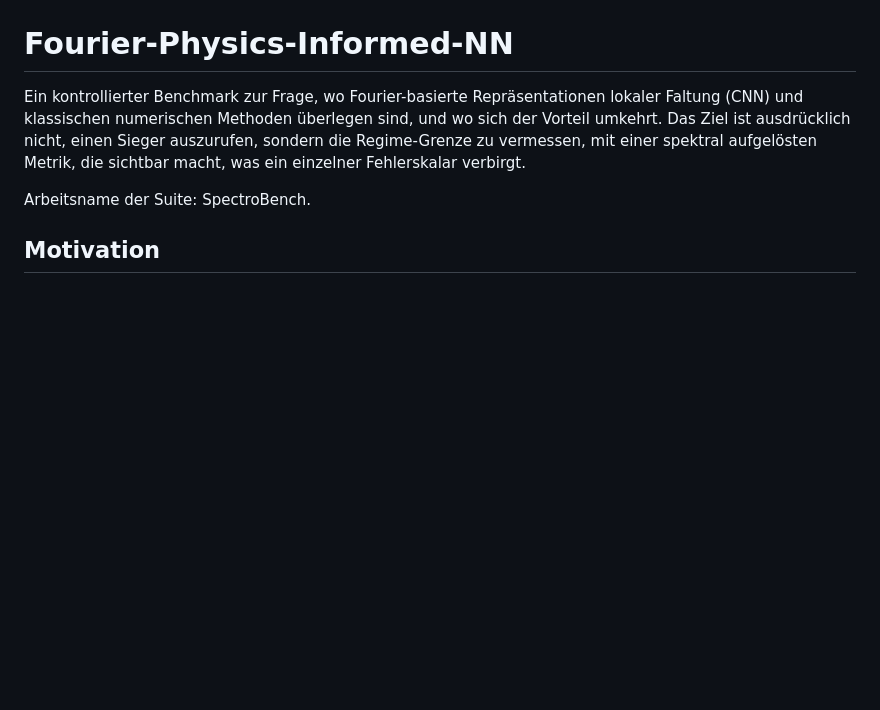
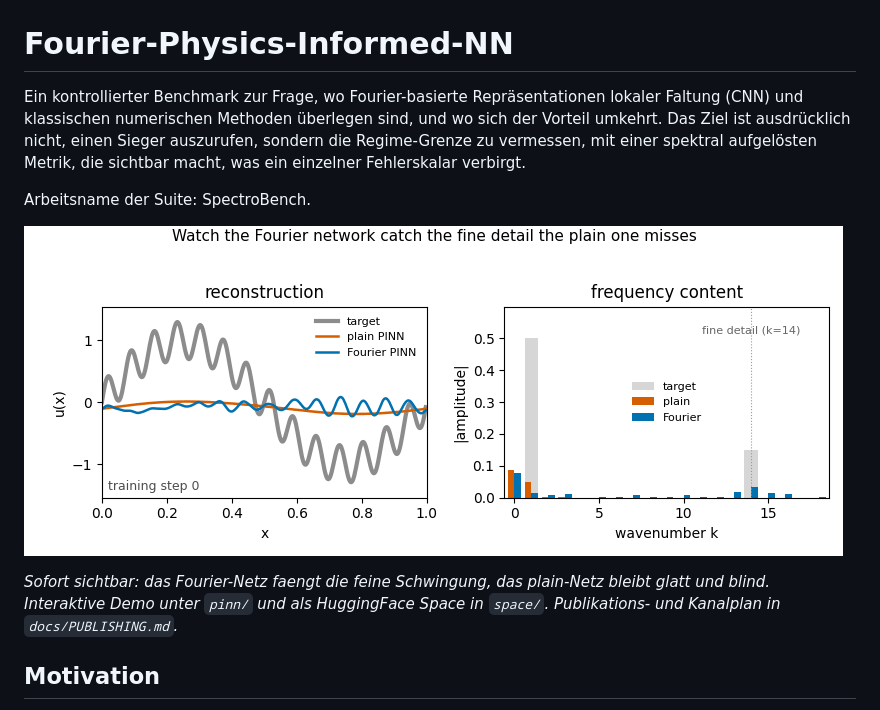
Before and after one commit to freshNfunky/Fourier-Physics-Informed-NN, a Markdown page: README.md, the part around the change. GitHub-like rendering; pictures changed too: pinn/media/spectral_bias.gif (added); blank space fills up the shorter version.

```diff
--- a/README.md
+++ b/README.md
@@ -3,6 +3,10 @@
 Ein kontrollierter Benchmark zur Frage, wo Fourier-basierte Repräsentationen lokaler Faltung (CNN) und klassischen numerischen Methoden überlegen sind, und wo sich der Vorteil umkehrt. Das Ziel ist ausdrücklich nicht, einen Sieger auszurufen, sondern die Regime-Grenze zu vermessen, mit einer spektral aufgelösten Metrik, die sichtbar macht, was ein einzelner Fehlerskalar verbirgt.
 
 Arbeitsname der Suite: SpectroBench.
+
+![Fourier vs plain PINN: the Fourier network catches the fine detail the plain one misses](pinn/media/spectral_bias.gif)
+
+*Sofort sichtbar: das Fourier-Netz faengt die feine Schwingung, das plain-Netz bleibt glatt und blind. Interaktive Demo unter `pinn/` und als HuggingFace Space in `space/`. Publikations- und Kanalplan in `docs/PUBLISHING.md`.*
 
 ## Motivation
 
```
Also changed, not shown: docs/PUBLISHING.md (added, +56 -0 lines), space/README.md (added, +18 -0 lines), pinn/media/spectral_bias_final.png (added), 6 other files.
